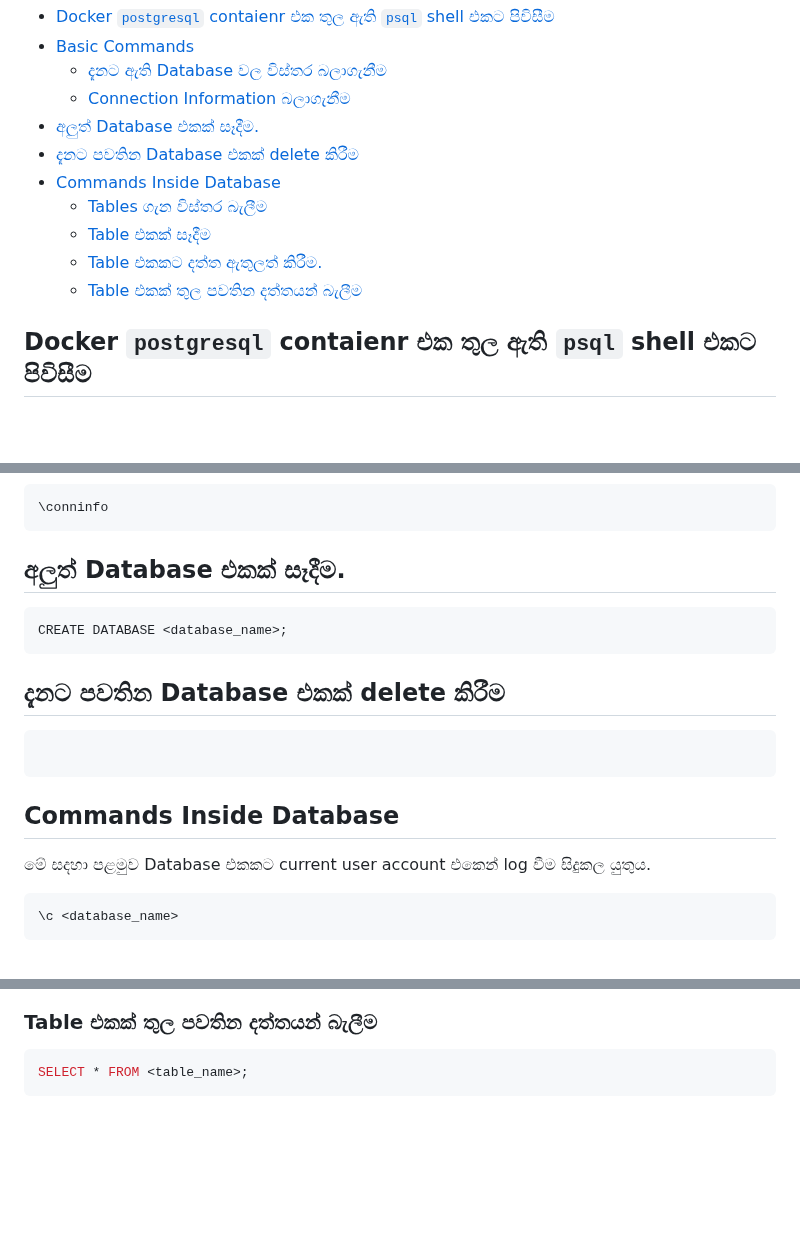
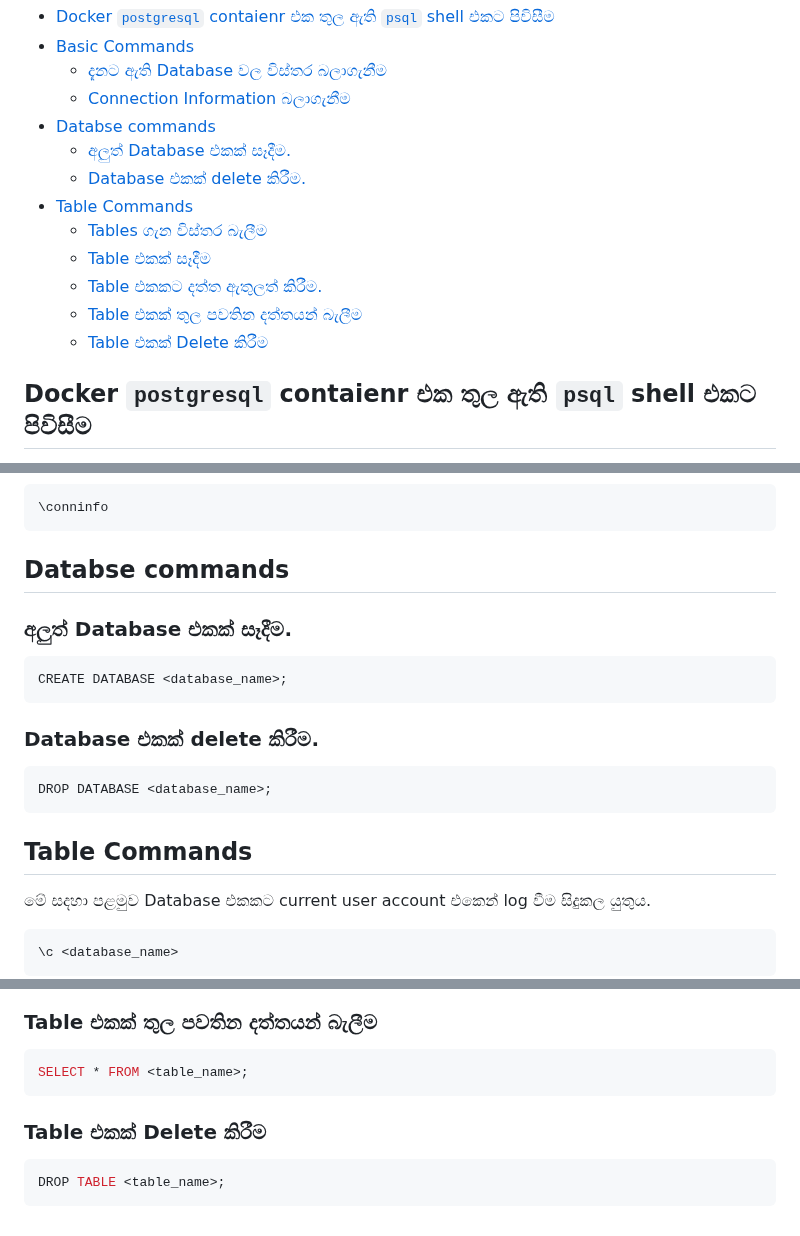
Before and after one commit to y-developer/docs, a Markdown page: postgresql/README.md, 3 parts joined by grey strips. GitHub-like rendering; blank space fills up the shorter version.

Commit message:
update data

````diff
--- a/postgresql/README.md
+++ b/postgresql/README.md
@@ -7,13 +7,15 @@
 - [Basic Commands](#basic-commands)
   - [දැනට ඇති Database වල විස්තර බලාගැනීම](#දැනට-ඇති-database-වල-විස්තර-බලාගැනීම)
   - [Connection Information බලාගැනීම](#connection-information-බලාගැනීම)
-- [අලුත් Database එකක් සෑදීම.](#අලුත්-database-එකක්-සෑදීම)
-- [දැනට පවතින Database එකක් delete කිරීම](#දැනට-පවතින-database-එකක්-delete-කිරීම)
-- [Commands Inside Database](#commands-inside-database)
+- [Databse commands](#databse-commands)
+  - [අලුත් Database එකක් සෑදීම.](#අලුත්-database-එකක්-සෑදීම)
+  - [Database එකක් delete කිරීම.](#database-එකක්-delete-කිරීම)
+- [Table Commands](#table-commands)
   - [Tables ගැන විස්තර බැලීම](#tables-ගැන-විස්තර-බැලීම)
   - [Table එකක් සෑදීම](#table-එකක්-සෑදීම)
   - [Table එකකට දත්ත ඇතුලත් කිරීම.](#table-එකකට-දත්ත-ඇතුලත්-කිරීම)
   - [Table එකක් තුල පවතින දත්තයන් බැලීම](#table-එකක්-තුල-පවතින-දත්තයන්-බැලීම)
+  - [Table එකක් Delete කිරීම](#table-එකක්-delete-කිරීම)
 
 
 
@@ -51,17 +53,18 @@ psql
 \conninfo
 ```
 
-## අලුත් Database එකක් සෑදීම.
+## Databse commands
+### අලුත් Database එකක් සෑදීම.
 ```psql
 CREATE DATABASE <database_name>;
 ```
 
-## දැනට පවතින Database එකක් delete කිරීම
+### Database එකක් delete කිරීම.
 ```psql
-
+DROP DATABASE <database_name>;
 ```
 
-## Commands Inside Database
+## Table Commands
 
 මේ සදහා පළමුව Database එකකට current user account එකෙන් log වීම සිදුකල යුතුය.
 ```psql
@@ -105,3 +108,8 @@ INSERT INTO <table_name> (name, email, age, dob) VALUES ('nimal', 'nimal@example
 ```bash
 SELECT * FROM <table_name>;
 ```
+
+### Table එකක් Delete කිරීම
+```bash
+DROP TABLE <table_name>;
+```
````
